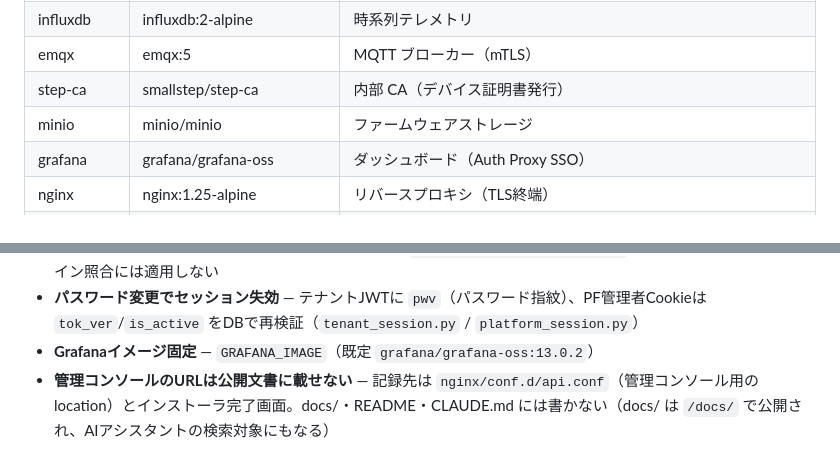
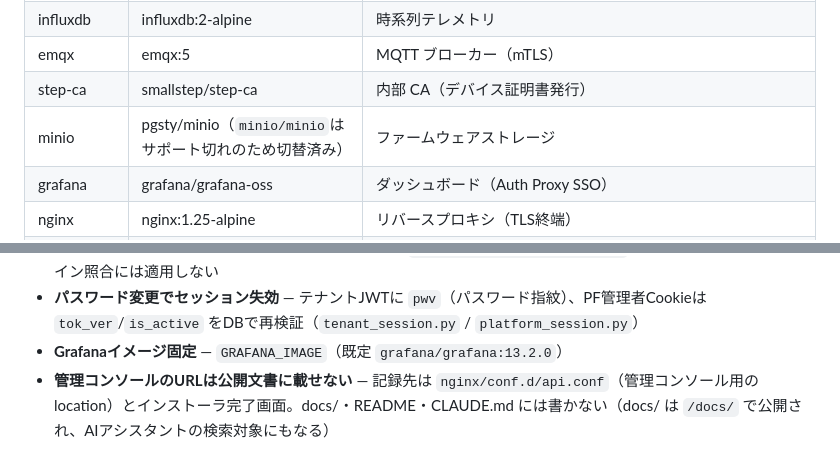
Before and after one commit to taz-szk/iotpf-proto, a Markdown page: CLAUDE.md, 2 parts joined by grey strips. Drawn GitHub-style.

Commit message:
docs: CLAUDE.mdのサービス一覧を実際の構成(minio/grafanaイメージ)に合わせて更新
minioはpgsty/minioへ、grafanaは脆弱性対応でgrafana/grafana:13.2.0へ
それぞれ切り替え済みだったが、CLAUDE.mdの記載が古いままだった。

Co-Authored-By: Claude Sonnet 5 <noreply@anthropic.com>
Claude-Session: https://claude.ai/code/session_017DoH35btoGSEJnVs1nbtzL

```diff
--- a/CLAUDE.md
+++ b/CLAUDE.md
@@ -108,7 +108,7 @@ docker compose restart nginx emqx
 | influxdb | influxdb:2-alpine | 時系列テレメトリ |
 | emqx | emqx:5 | MQTT ブローカー（mTLS） |
 | step-ca | smallstep/step-ca | 内部 CA（デバイス証明書発行） |
-| minio | minio/minio | ファームウェアストレージ |
+| minio | pgsty/minio（`minio/minio`はサポート切れのため切替済み） | ファームウェアストレージ |
 | grafana | grafana/grafana-oss | ダッシュボード（Auth Proxy SSO） |
 | nginx | nginx:1.25-alpine | リバースプロキシ（TLS終端） |
 | mailhog | axllent/mailpit | SMTP テスト用（サービス名・コンテナ名は`mailhog`のまま。Web UI / APIは :8025、APIは`/api/v1/messages`） |
@@ -164,7 +164,7 @@ RAG+エージェント機能（ローカルLLMによるドキュメントQ&A・
 - **コンテナ権限** — Pythonサービスは非root、`no-new-privileges` + `cap_drop: ALL`。core-apiにstep-caボリューム（CA秘密鍵）はマウントせず、プロビジョナのパスワードは `STEP_CA_PASSWORD` 環境変数で渡す
 - **パスワードポリシー** — 12文字以上・72バイト以下（`services/password_policy.py`、全設定経路で共通）。ログイン照合には適用しない
 - **パスワード変更でセッション失効** — テナントJWTに `pwv`（パスワード指紋）、PF管理者Cookieは `tok_ver`/`is_active` をDBで再検証（`tenant_session.py` / `platform_session.py`）
-- **Grafanaイメージ固定** — `GRAFANA_IMAGE`（既定 `grafana/grafana-oss:13.0.2`）
+- **Grafanaイメージ固定** — `GRAFANA_IMAGE`（既定 `grafana/grafana:13.2.0`）
 - **管理コンソールのURLは公開文書に載せない** — 記録先は `nginx/conf.d/api.conf`（管理コンソール用のlocation）とインストーラ完了画面。docs/・README・CLAUDE.md には書かない（docs/ は `/docs/` で公開され、AIアシスタントの検索対象にもなる）
 
 ## デバッグに使うコマンド集
```
